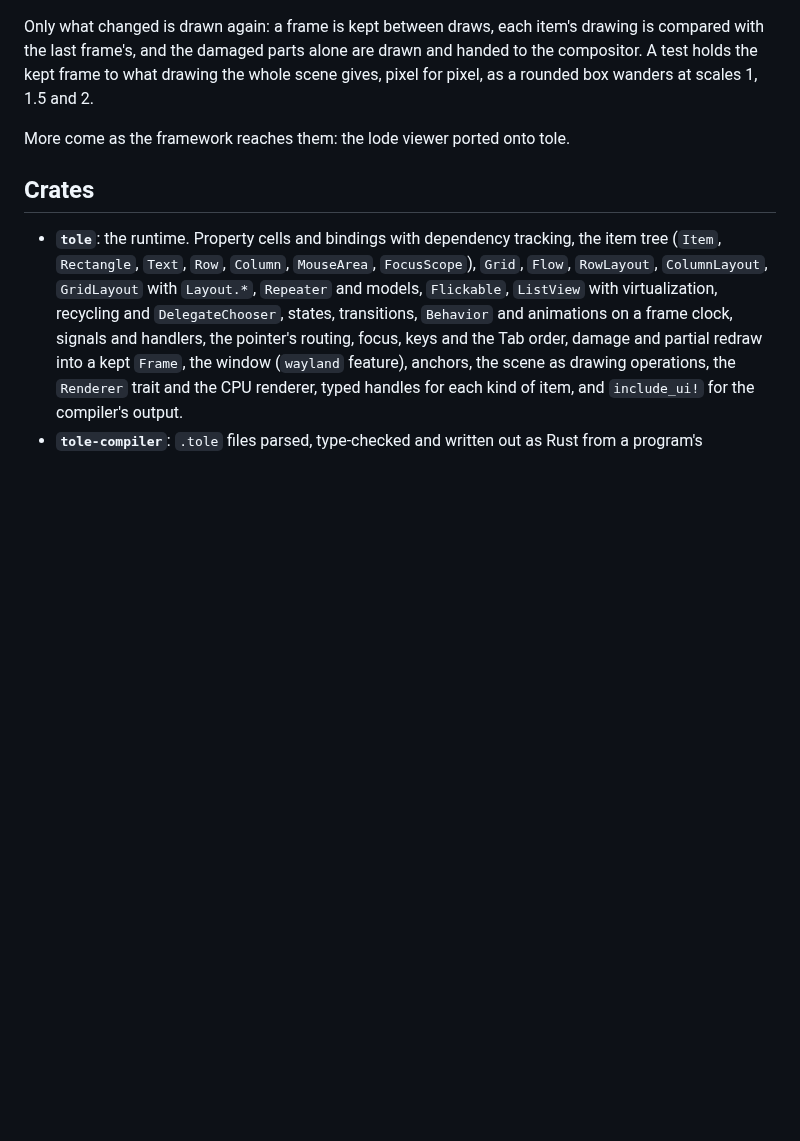
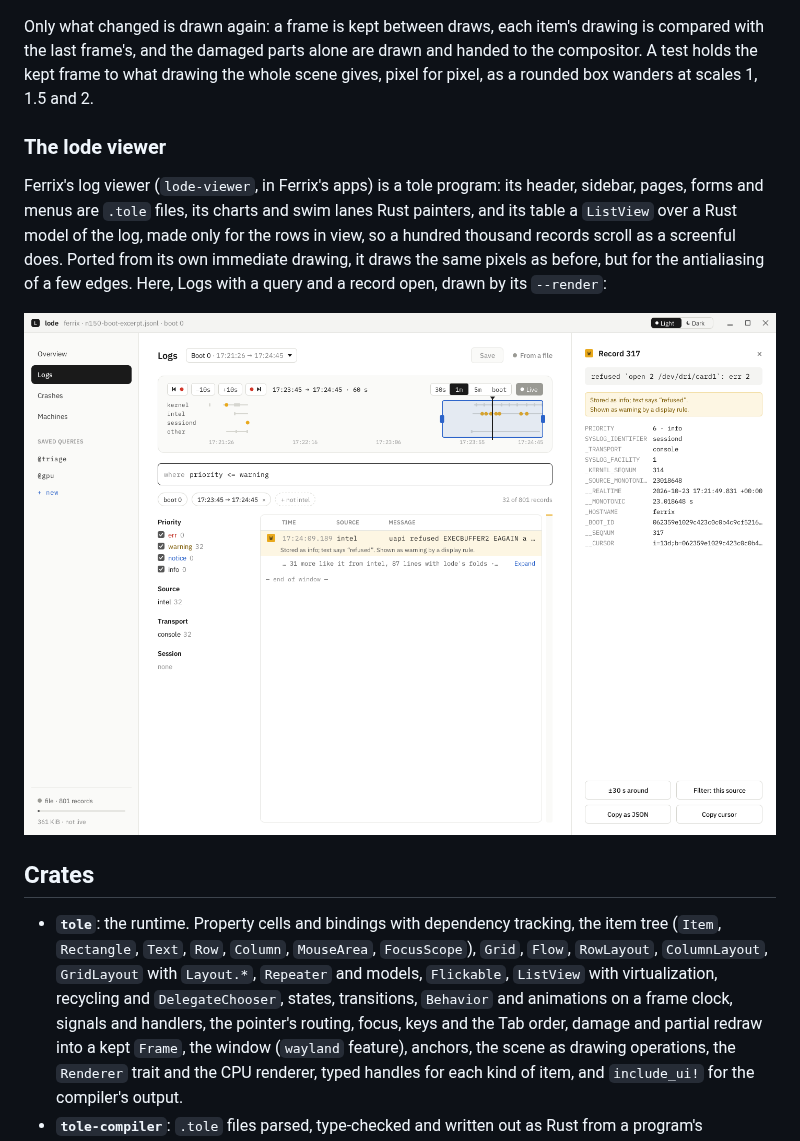
Before and after one commit to ferrix-os/tole, a Markdown page: README.md, the part around the change. Rendered like a GitHub page; pictures changed too: docs/screenshots/lode-viewer.png (added); blank space fills up the shorter version.

```diff
--- a/README.md
+++ b/README.md
@@ -918,8 +918,18 @@ alone are drawn and handed to the compositor. A test holds the kept
 frame to what drawing the whole scene gives, pixel for pixel, as a
 rounded box wanders at scales 1, 1.5 and 2.
 
-More come as the framework reaches them: the lode viewer ported onto
-tole.
+### The lode viewer
+
+Ferrix's log viewer (`lode-viewer`, in Ferrix's apps) is a tole program:
+its header, sidebar, pages, forms and menus are `.tole` files, its
+charts and swim lanes Rust painters, and its table a `ListView` over a
+Rust model of the log, made only for the rows in view, so a hundred
+thousand records scroll as a screenful does. Ported from its own
+immediate drawing, it draws the same pixels as before, but for the
+antialiasing of a few edges. Here, Logs with a query and a record open,
+drawn by its `--render`:
+
+![the lode viewer](docs/screenshots/lode-viewer.png)
 
 ## Crates
 
```
Also changed, not shown: docs/screenshots/controls-dark.png, 16 other files.
